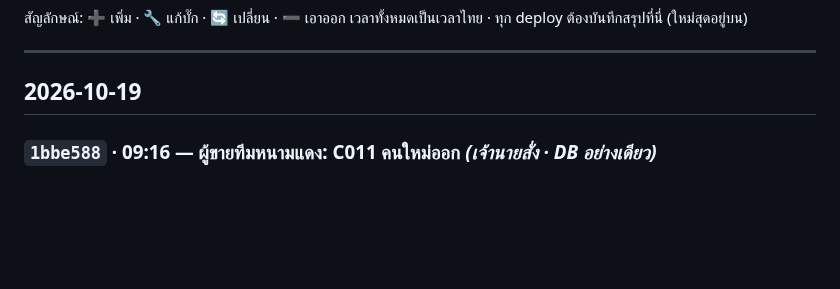
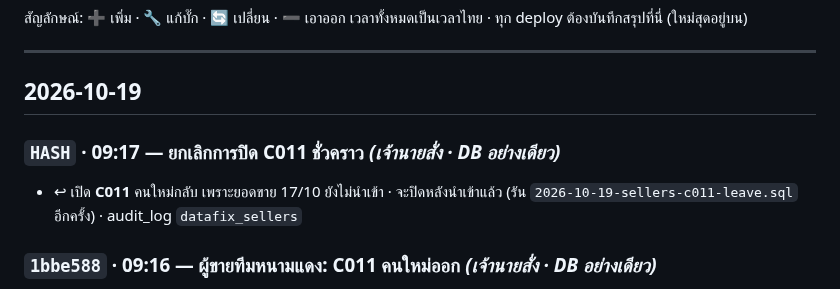
Before and after one commit to faceadvance/face-advance-monthly-orders, a Markdown page: Face Advance Monthly orders/CHANGELOG.md, the part around the change. Drawn GitHub-style; blank space fills up the shorter version.

Commit message:
docs(changelog): ยกเลิกการปิดผู้ขาย C011 ชั่วคราว รอนำเข้ายอด 17/10
Co-Authored-By: Claude Opus 5.5 <noreply@anthropic.com>

```diff
--- a/Face Advance Monthly orders/CHANGELOG.md
+++ b/Face Advance Monthly orders/CHANGELOG.md
@@ -6,6 +6,10 @@
 ---
 
 ## 2026-10-19
+
+### `HASH` · 09:17 — ยกเลิกการปิด C011 ชั่วคราว *(เจ้านายสั่ง · DB อย่างเดียว)*
+
+- ↩︎ เปิด **C011** คนใหม่กลับ เพราะยอดขาย 17/10 ยังไม่นำเข้า · จะปิดหลังนำเข้าแล้ว (รัน `2026-10-19-sellers-c011-leave.sql` อีกครั้ง) · audit_log `datafix_sellers`
 
 ### `1bbe588` · 09:16 — ผู้ขายทีมหนามแดง: C011 คนใหม่ออก *(เจ้านายสั่ง · DB อย่างเดียว)*
 
```
